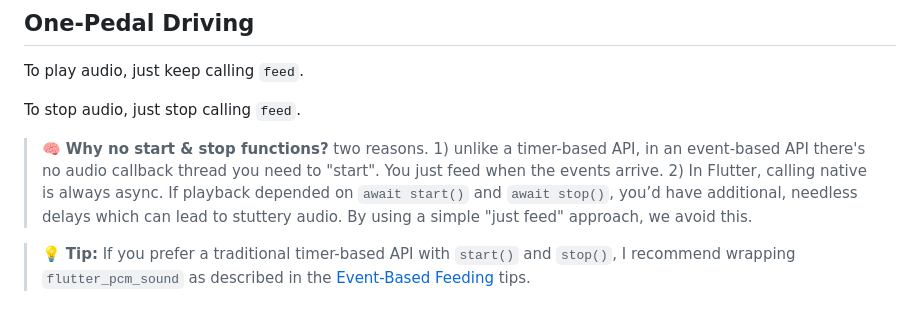
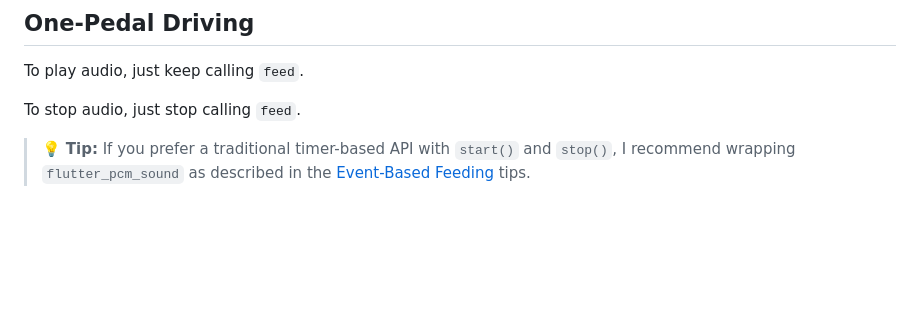
Before and after one commit to chipweinberger/flutter_pcm_sound, a Markdown page: README.md, the part around the change. Rendered like a GitHub page; blank space fills up the shorter version.

```diff
--- a/README.md
+++ b/README.md
@@ -45,8 +45,6 @@ To play audio, just keep calling `feed`.
 
 To stop audio, just stop calling `feed`.
 
-> 🧠 **Why no start & stop functions?** two reasons. 1) unlike a timer-based API, in an event-based API there's no audio callback thread you need to "start". You just feed when the events arrive. 2) In Flutter, calling native is always async. If playback depended on `await start()` and `await stop()`, you’d have additional, needless delays which can lead to stuttery audio. By using a simple "just feed" approach, we avoid this.
-
 > 💡 **Tip:** If you prefer a traditional timer-based API with `start()` and `stop()`, I recommend wrapping `flutter_pcm_sound` as described in the [Event-Based Feeding](#event-based-feeding) tips.
 
 ## Is Playing?
```
